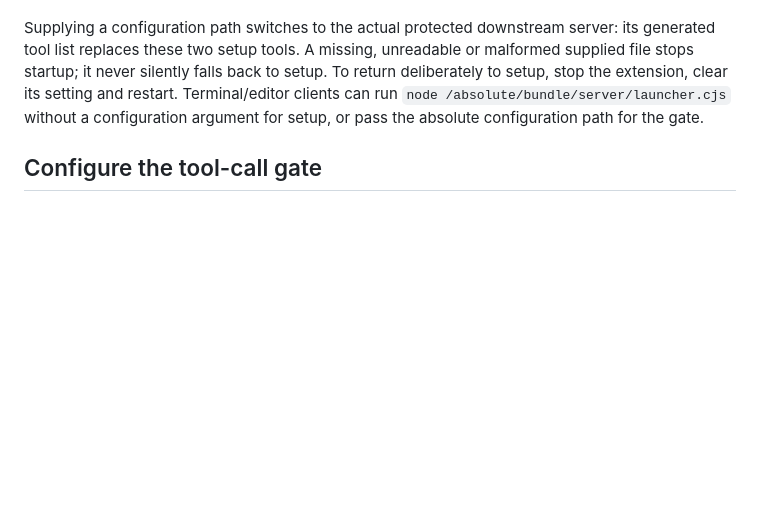
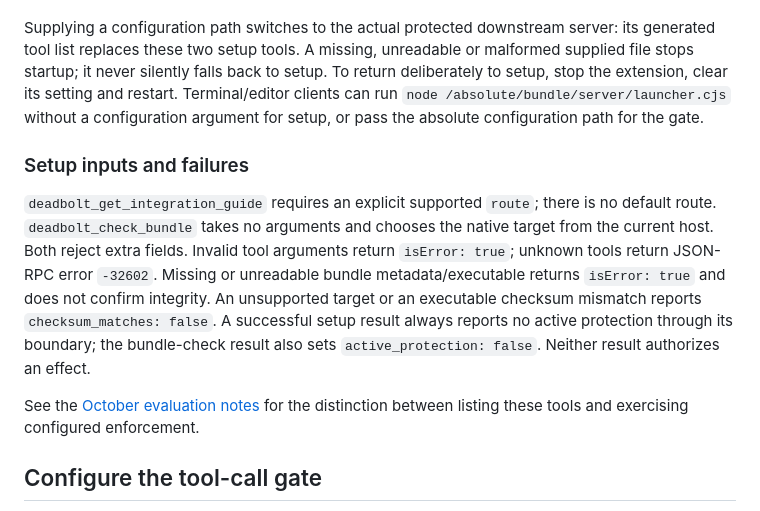
Before and after one commit to seanebones-lang/deadbolt, a Markdown page: dist/mcpb/README.md, the part around the change. Rendered like a GitHub page; blank space fills up the shorter version.

Commit message:
Document scoped DeadBolt inspection and Swarm integration evidence

```diff
--- a/dist/mcpb/README.md
+++ b/dist/mcpb/README.md
@@ -7,6 +7,21 @@ This **2.0.0 stable bundle** includes the checksum-pinned published DeadBolt 2.0
 Install and enable the bundle with **Operator configuration left blank**. Ask your agent to call `deadbolt_get_integration_guide` with your route (`claude_desktop`, `stdio_client`, `rust` or `http`), or call `deadbolt_check_bundle` to verify the packaged engine checksum on this host. Both return structured results, output schemas and read-only annotations. No accounts, operator state or downstream server are accessed. This mode provides **no active protection**. Checksum verification detects corruption relative to packaged metadata; it is not a security audit or independent signature verification.
 
 Supplying a configuration path switches to the actual protected downstream server: its generated tool list replaces these two setup tools. A missing, unreadable or malformed supplied file stops startup; it never silently falls back to setup. To return deliberately to setup, stop the extension, clear its setting and restart. Terminal/editor clients can run `node /absolute/bundle/server/launcher.cjs` without a configuration argument for setup, or pass the absolute configuration path for the gate.
+
+### Setup inputs and failures
+
+`deadbolt_get_integration_guide` requires an explicit supported `route`; there is
+no default route. `deadbolt_check_bundle` takes no arguments and chooses the
+native target from the current host. Both reject extra fields. Invalid tool
+arguments return `isError: true`; unknown tools return JSON-RPC error `-32602`.
+Missing or unreadable bundle metadata/executable returns `isError: true` and
+does not confirm integrity. An unsupported target or an executable checksum
+mismatch reports `checksum_matches: false`. A successful setup result always
+reports no active protection through its boundary; the bundle-check result also
+sets `active_protection: false`. Neither result authorizes an effect.
+
+See the [October evaluation notes](../../docs/EVALUATION-NOTES-2026-10.md) for
+the distinction between listing these tools and exercising configured enforcement.
 
 ## Configure the tool-call gate
 
```
Also changed, not shown: README.md (+4 -0 lines), docs/EVALUATION-NOTES-2026-10.md (added, +70 -0 lines).
